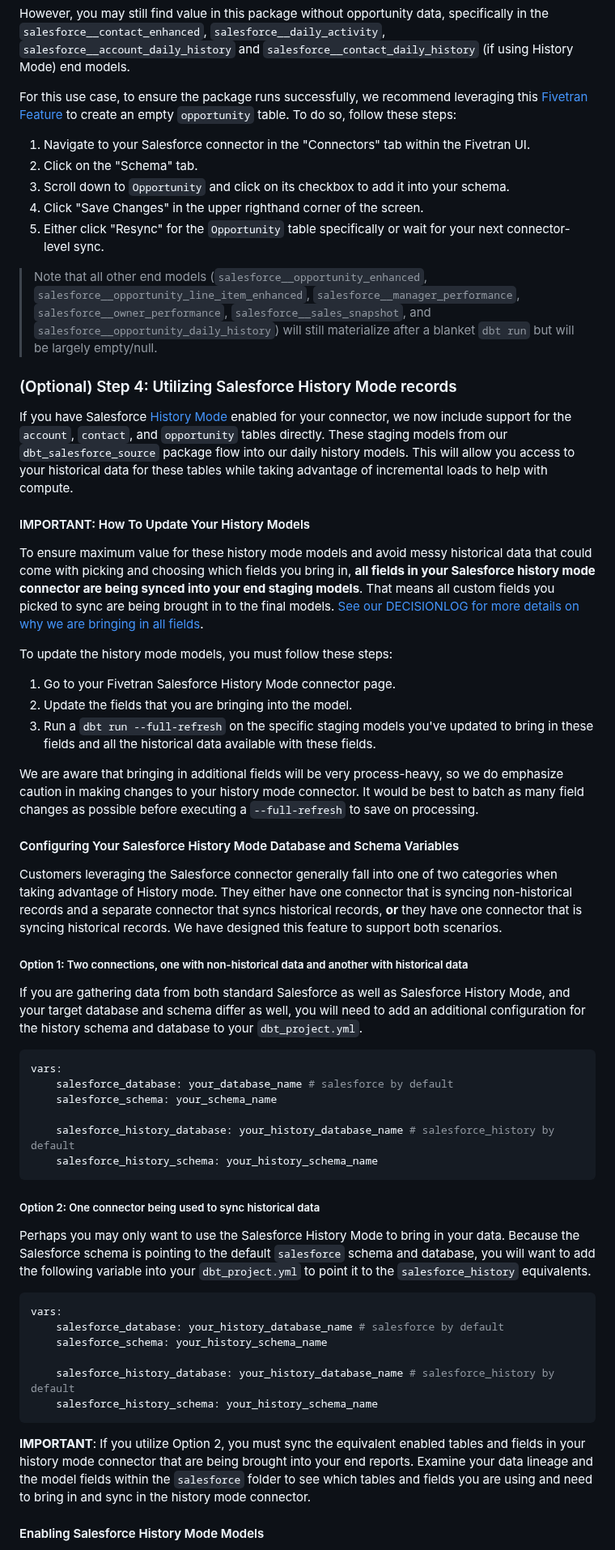
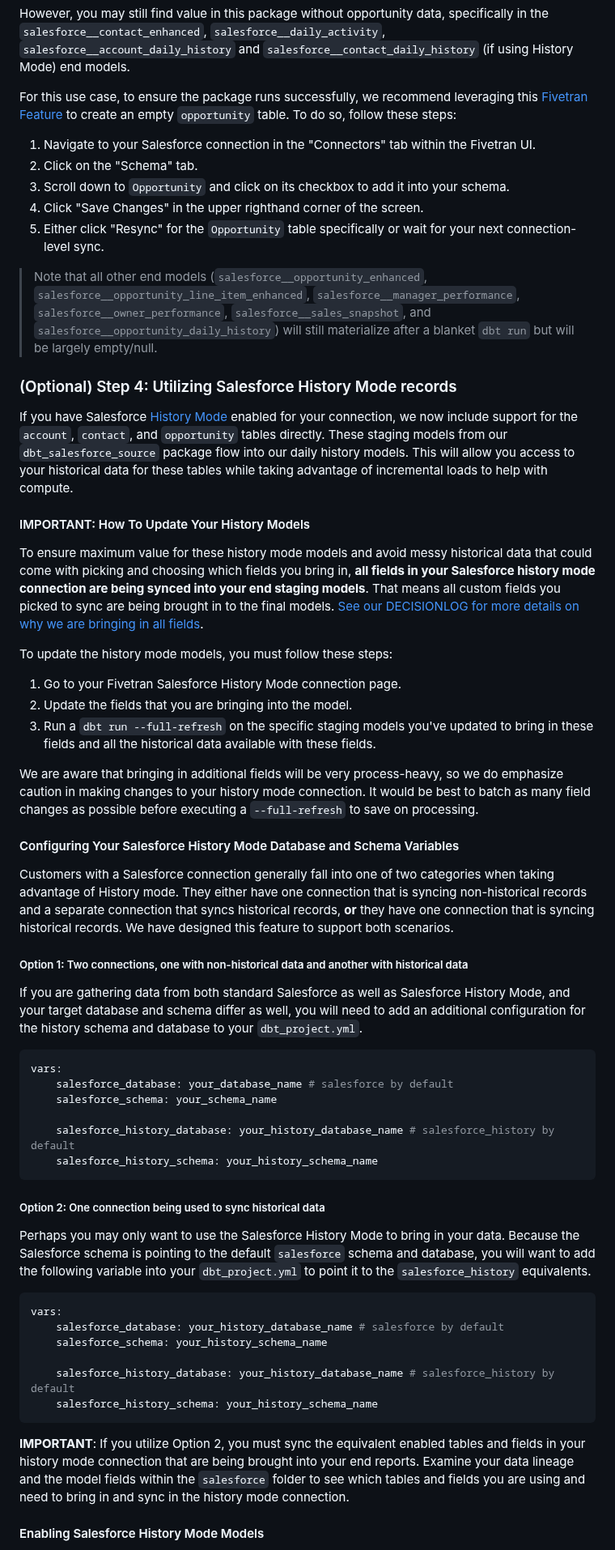
Before and after one commit to fivetran/dbt_salesforce, a Markdown page: README.md, the part around one of its changes. Shown at 81% size. GitHub-like rendering.

Commit message:
update connector to connection

````diff
--- a/README.md
+++ b/README.md
@@ -115,29 +115,29 @@ If you do not have the `OPPORTUNITY` table, there is no variable to turn off opp
 However, you may still find value in this package without opportunity data, specifically in the `salesforce__contact_enhanced`, `salesforce__daily_activity`, `salesforce__account_daily_history` and `salesforce__contact_daily_history` (if using History Mode) end models.
 
 For this use case, to ensure the package runs successfully, we recommend leveraging this [Fivetran Feature](https://fivetran.com/docs/using-fivetran/features#syncingemptytablesandcolumns) to create an empty `opportunity` table. To do so, follow these steps:
-1. Navigate to your Salesforce connector in the "Connectors" tab within the Fivetran UI.
+1. Navigate to your Salesforce connection in the "Connectors" tab within the Fivetran UI.
 2. Click on the "Schema" tab.
 3. Scroll down to `Opportunity` and click on its checkbox to add it into your schema.
 4. Click "Save Changes" in the upper righthand corner of the screen.
-5. Either click "Resync" for the `Opportunity` table specifically or wait for your next connector-level sync.
+5. Either click "Resync" for the `Opportunity` table specifically or wait for your next connection-level sync.
 
 > Note that all other end models (`salesforce__opportunity_enhanced`, `salesforce__opportunity_line_item_enhanced`, `salesforce__manager_performance`, `salesforce__owner_performance`, `salesforce__sales_snapshot`, and `salesforce__opportunity_daily_history`) will still materialize after a blanket `dbt run` but will be largely empty/null.
 
 ### (Optional) Step 4: Utilizing Salesforce History Mode records
-If you have Salesforce [History Mode](https://fivetran.com/docs/using-fivetran/features#historymode) enabled for your connector, we now include support for the `account`, `contact`, and `opportunity` tables directly. These staging models from our `dbt_salesforce_source` package flow into our daily history models. This will allow you access to your historical data for these tables while taking advantage of incremental loads to help with compute.
+If you have Salesforce [History Mode](https://fivetran.com/docs/using-fivetran/features#historymode) enabled for your connection, we now include support for the `account`, `contact`, and `opportunity` tables directly. These staging models from our `dbt_salesforce_source` package flow into our daily history models. This will allow you access to your historical data for these tables while taking advantage of incremental loads to help with compute.
 
 #### IMPORTANT: How To Update Your History Models
-To ensure maximum value for these history mode models and avoid messy historical data that could come with picking and choosing which fields you bring in, **all fields in your Salesforce history mode connector are being synced into your end staging models**. That means all custom fields you picked to sync are being brought in to the final models. [See our DECISIONLOG for more details on why we are bringing in all fields](https://github.com/fivetran/dbt_salesforce_source/blob/main/DECISIONLOG.md).
+To ensure maximum value for these history mode models and avoid messy historical data that could come with picking and choosing which fields you bring in, **all fields in your Salesforce history mode connection are being synced into your end staging models**. That means all custom fields you picked to sync are being brought in to the final models. [See our DECISIONLOG for more details on why we are bringing in all fields](https://github.com/fivetran/dbt_salesforce_source/blob/main/DECISIONLOG.md).
 
 To update the history mode models, you must follow these steps:
-1) Go to your Fivetran Salesforce History Mode connector page.
+1) Go to your Fivetran Salesforce History Mode connection page.
 2) Update the fields that you are bringing into the model.
 3) Run a `dbt run --full-refresh` on the specific staging models you've updated to bring in these fields and all the historical data available with these fields.
 
-We are aware that bringing in additional fields will be very process-heavy, so we do emphasize caution in making changes to your history mode connector. It would be best to batch as many field changes as possible before executing a `--full-refresh` to save on processing.
+We are aware that bringing in additional fields will be very process-heavy, so we do emphasize caution in making changes to your history mode connection. It would be best to batch as many field changes as possible before executing a `--full-refresh` to save on processing.
 
 #### Configuring Your Salesforce History Mode Database and Schema Variables
-Customers leveraging the Salesforce connector generally fall into one of two categories when taking advantage of History mode. They either have one connector that is syncing non-historical records and a separate connector that syncs historical records, **or** they have one connector that is syncing historical records. We have designed this feature to support both scenarios.
+Customers with a Salesforce connection generally fall into one of two categories when taking advantage of History mode. They either have one connection that is syncing non-historical records and a separate connection that syncs historical records, **or** they have one connection that is syncing historical records. We have designed this feature to support both scenarios.
 
 ##### Option 1: Two connections, one with non-historical data and another with historical data
 If you are gathering data from both standard Salesforce as well as Salesforce History Mode, and your target database and schema differ as well, you will need to add an additional configuration for the history schema and database to your `dbt_project.yml`.
@@ -151,7 +151,7 @@ vars:
     salesforce_history_schema: your_history_schema_name
 ```
 
-##### Option 2: One connector being used to sync historical data
+##### Option 2: One connection being used to sync historical data
 Perhaps you may only want to use the Salesforce History Mode to bring in your data. Because the Salesforce schema is pointing to the default `salesforce` schema and database, you will want to add the following variable into your `dbt_project.yml` to point it to the `salesforce_history` equivalents.
 
 ```yml
@@ -163,7 +163,7 @@ vars:
     salesforce_history_schema: your_history_schema_name
 ```
 
-**IMPORTANT**: If you utilize Option 2, you must sync the equivalent enabled tables and fields in your history mode connector that are being brought into your end reports. Examine your data lineage and the model fields within the `salesforce` folder to see which tables and fields you are using and need to bring in and sync in the history mode connector.
+**IMPORTANT**: If you utilize Option 2, you must sync the equivalent enabled tables and fields in your history mode connection that are being brought into your end reports. Examine your data lineage and the model fields within the `salesforce` folder to see which tables and fields you are using and need to bring in and sync in the history mode connection.
 
 #### Enabling Salesforce History Mode Models
 The History Mode models can get quite expansive since it will take in **ALL** historical records, so we've disabled them by default. You can enable the history models you'd like to utilize by adding the below variable configurations within your `dbt_project.yml` file for the equivalent models.
````
Also changed, not shown: other parts of README.md (+1 -1 lines).
